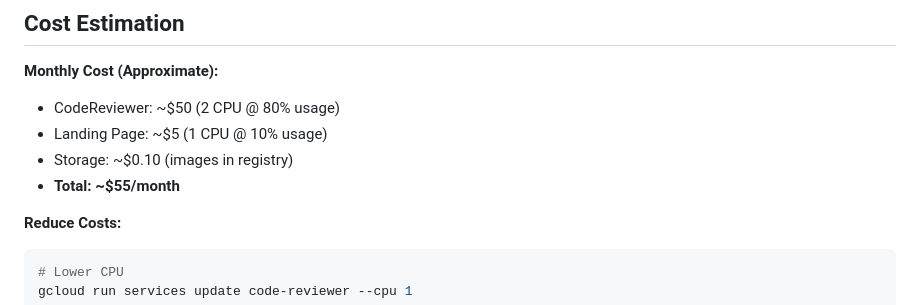
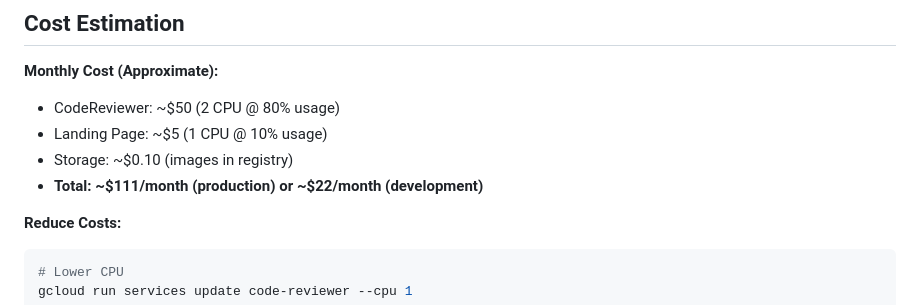
Before and after one commit to AGenNext/Code-Review, a Markdown page: GOOGLE_CLOUD_RUN_QUICKSTART.md, the part around the change. Drawn GitHub-style.

````diff
--- a/GOOGLE_CLOUD_RUN_QUICKSTART.md
+++ b/GOOGLE_CLOUD_RUN_QUICKSTART.md
@@ -277,7 +277,7 @@ gcloud run services describe code-reviewer \
 - CodeReviewer: ~$50 (2 CPU @ 80% usage)
 - Landing Page: ~$5 (1 CPU @ 10% usage)
 - Storage: ~$0.10 (images in registry)
-- **Total: ~$55/month**
+- **Total: ~$111/month (production) or ~$22/month (development)**
 
 **Reduce Costs:**
 ```bash
````
Also changed, not shown: GOOGLE_CLOUD_RUN_DEPLOYMENT.md (+75 -13 lines).
